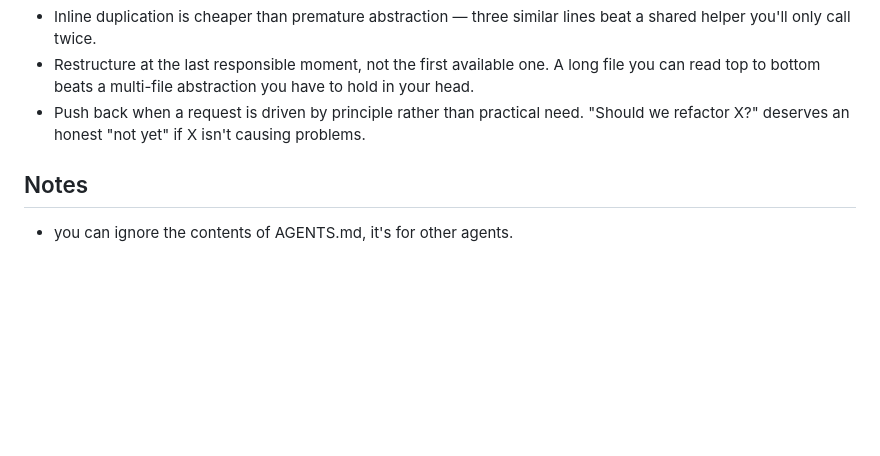
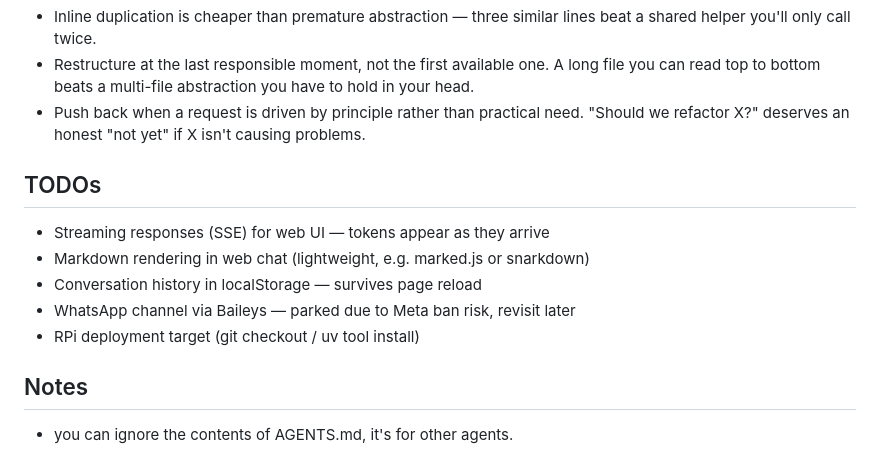
Before and after one commit to dehora/tars, a Markdown page: CLAUDE.md, the part around the change. Drawn GitHub-style; blank space fills up the shorter version.

Commit message:
Adds TODOs for web UI polish, streaming, and future channels
Co-Authored-By: Claude Opus 4.6 <noreply@anthropic.com>

```diff
--- a/CLAUDE.md
+++ b/CLAUDE.md
@@ -22,6 +22,14 @@ Tars is a Python project for AI assistant experiments. Uses uv for package manag
 - Inline duplication is cheaper than premature abstraction — three similar lines beat a shared helper you'll only call twice.
 - Restructure at the last responsible moment, not the first available one. A long file you can read top to bottom beats a multi-file abstraction you have to hold in your head.
 - Push back when a request is driven by principle rather than practical need. "Should we refactor X?" deserves an honest "not yet" if X isn't causing problems.
+
+## TODOs
+
+- Streaming responses (SSE) for web UI — tokens appear as they arrive
+- Markdown rendering in web chat (lightweight, e.g. marked.js or snarkdown)
+- Conversation history in localStorage — survives page reload
+- WhatsApp channel via Baileys — parked due to Meta ban risk, revisit later
+- RPi deployment target (git checkout / uv tool install)
 
 ## Notes
 
```
